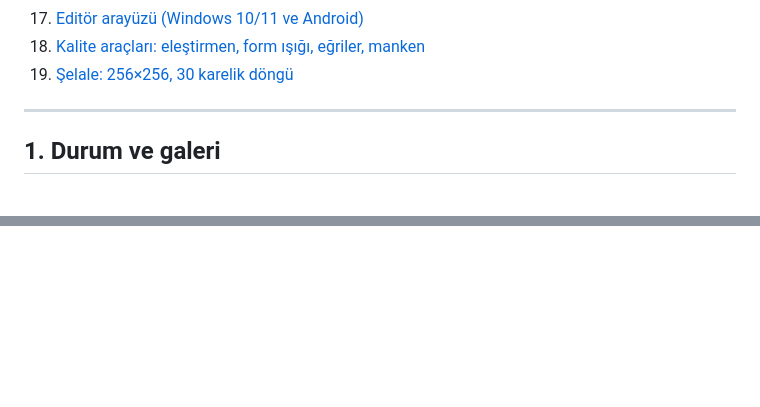
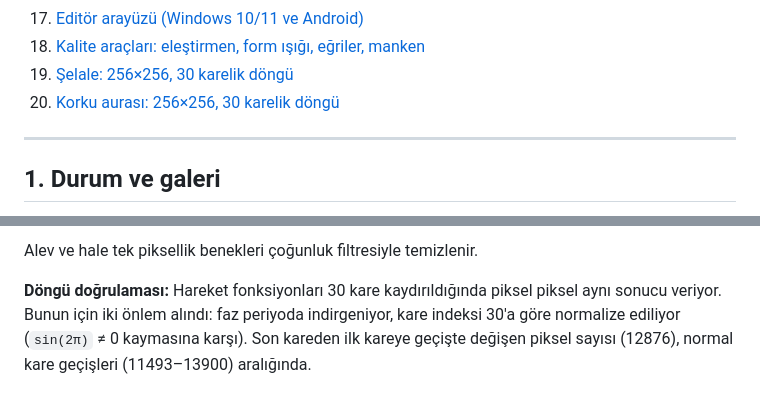
Before and after one commit to eaquelxonline/Pixel_Studio, a Markdown page: Engineering.md, 2 parts joined by grey strips. Rendered like a GitHub page; blank space fills up the shorter version.

```diff
--- a/Engineering.md
+++ b/Engineering.md
@@ -37,6 +37,7 @@ AI / İnsan ──► MCP (/mcp) · REST (/api/v1) · Function calling · STDIO
 17. [Editör arayüzü (Windows 10/11 ve Android)](#17-editör-arayüzü-windows-1011-ve-android)
 18. [Kalite araçları: eleştirmen, form ışığı, eğriler, manken](#18-kalite-araçları-eleştirmen-form-ışığı-eğriler-manken)
 19. [Şelale: 256×256, 30 karelik döngü](#19-şelale-256256-30-karelik-döngü)
+20. [Korku aurası: 256×256, 30 karelik döngü](#20-korku-aurası-256256-30-karelik-döngü)
 
 ---
 
@@ -1077,0 +1107,3 @@ Kaynaklar:
+Alev ve hale tek piksellik benekleri çoğunluk filtresiyle temizlenir.
+
+**Döngü doğrulaması:** Hareket fonksiyonları 30 kare kaydırıldığında piksel piksel aynı sonucu veriyor. Bunun için iki önlem alındı: faz periyoda indirgeniyor, kare indeksi 30'a göre normalize ediliyor (`sin(2π)` ≠ 0 kaymasına karşı). Son kareden ilk kareye geçişte değişen piksel sayısı (12876), normal kare geçişleri (11493–13900) aralığında.
```
Also changed, not shown: other parts of Engineering.md (+28 -0 lines), Assets/Gallery/aura_only.gif (added), Assets/Gallery/aura_preview_x2.gif (added), Assets/Gallery/aura_sheet.png (added), 2 other files.
